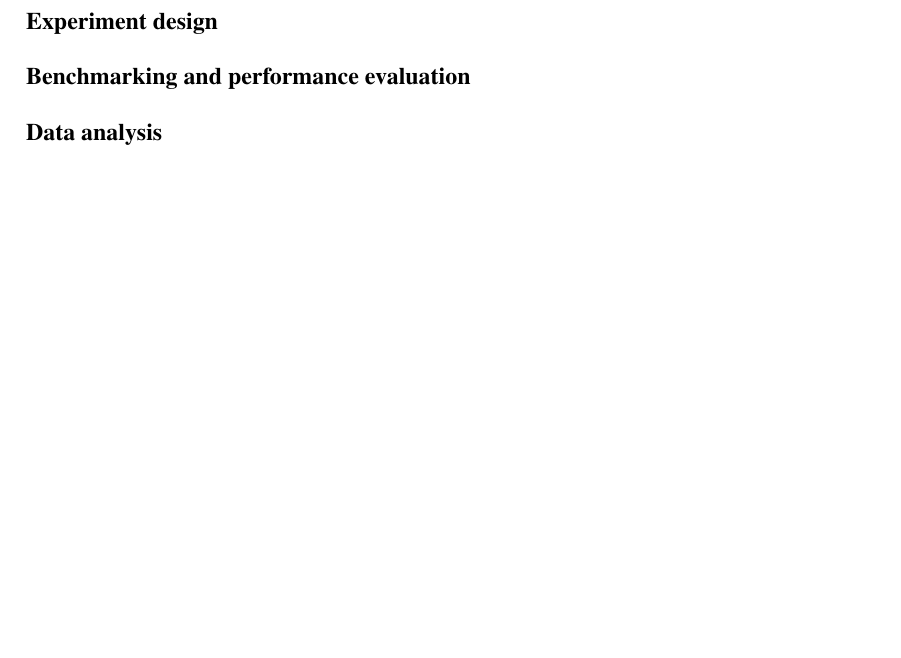
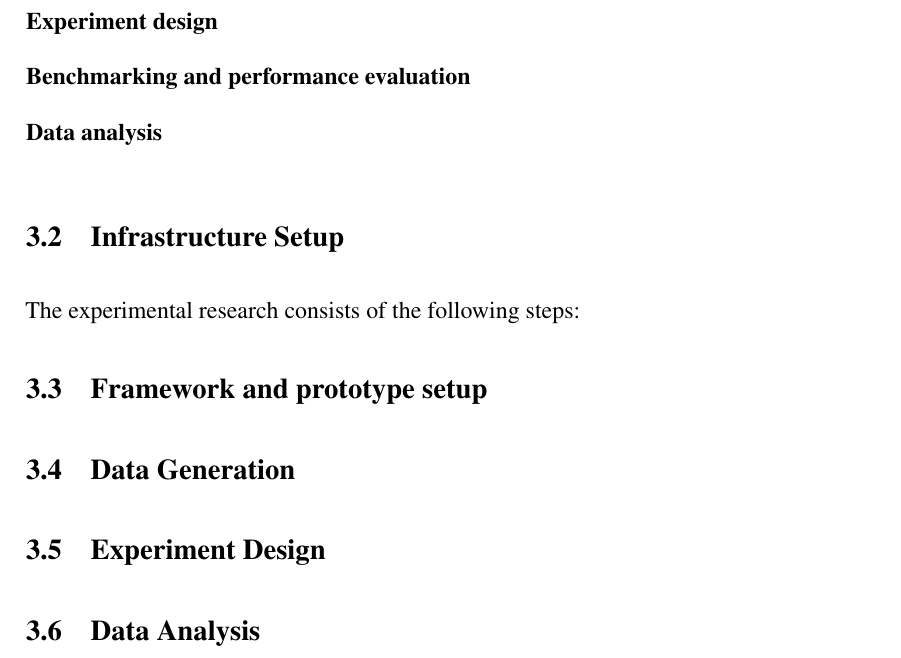
Before and after one commit to modulus100/stateful-streaming-masters-thesis, a LaTeX thesis (main.tex, which reads chapters/methodology.tex): part of page 33 of 39, cut so that both start at the same text, the shorter picture padded with empty space. Compiled offline with pdfLaTeX.

Commit message:
methodology structure init

```diff
--- a/chapters/methodology.tex
+++ b/chapters/methodology.tex
@@ -16,3 +16,19 @@ The experimental research consists of the following steps:
     \item[Benchmarking and performance evaluation]
     \item[Data analysis]
 \end{description}
+
+
+\section{Infrastructure Setup}\label{sec:infrastructure-setup}
+The experimental research consists of the following steps:
+
+
+\section{Framework and prototype setup}\label{sec:framework-and-prototype-setup}
+
+
+\section{Data Generation}\label{sec:data-generation}
+
+
+\section{Experiment Design}\label{sec:experiment-design}
+
+
+\section{Data Analysis}\label{sec:data-analysis}
```
